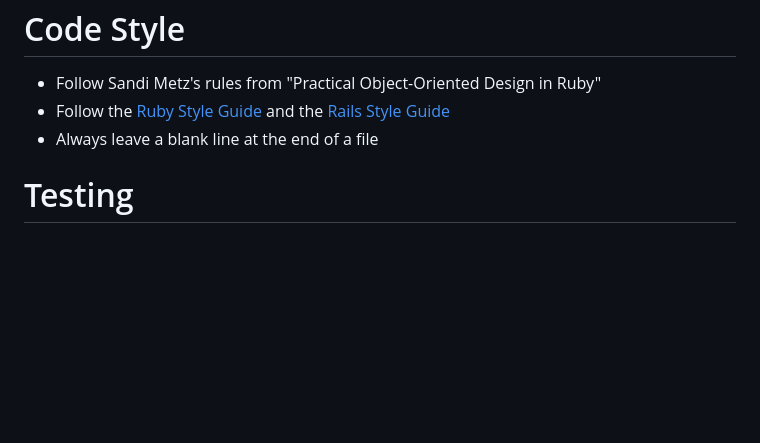
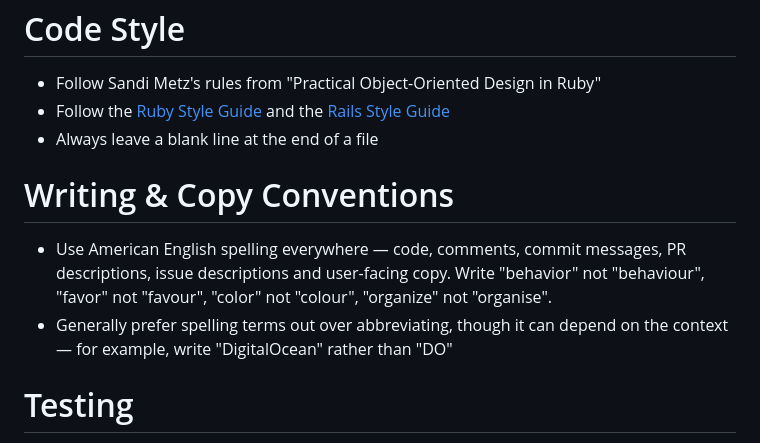
Before and after one commit to mattmenefee/dotfiles, a Markdown page: home/.claude/CLAUDE.md, the part around the change. GitHub-like rendering; blank space fills up the shorter version.

Commit message:
Add writing conventions to the global instructions
American English spelling and a preference for spelling terms out
rather than abbreviating were recorded in one project's instructions,
but neither is project policy. Both govern any repo's code, comments,
commit messages, PR descriptions and user-facing copy, so they now live
in the global file rather than depending on which project is open.

The spelling rule's list of contexts names issue trackers generically
rather than a particular one, since plenty of projects use none at all.

```diff
--- a/home/.claude/CLAUDE.md
+++ b/home/.claude/CLAUDE.md
@@ -59,6 +59,15 @@ After completing any coding task, run these commands in order:
   [Rails Style Guide](https://rails.rubystyle.guide/)
 - Always leave a blank line at the end of a file
 
+# Writing & Copy Conventions
+
+- Use American English spelling everywhere — code, comments, commit messages, PR
+  descriptions, issue descriptions and user-facing copy. Write "behavior" not
+  "behaviour", "favor" not "favour", "color" not "colour", "organize" not
+  "organise".
+- Generally prefer spelling terms out over abbreviating, though it can depend on
+  the context — for example, write "DigitalOcean" rather than "DO"
+
 # Testing
 
 - When writing tests:
```
